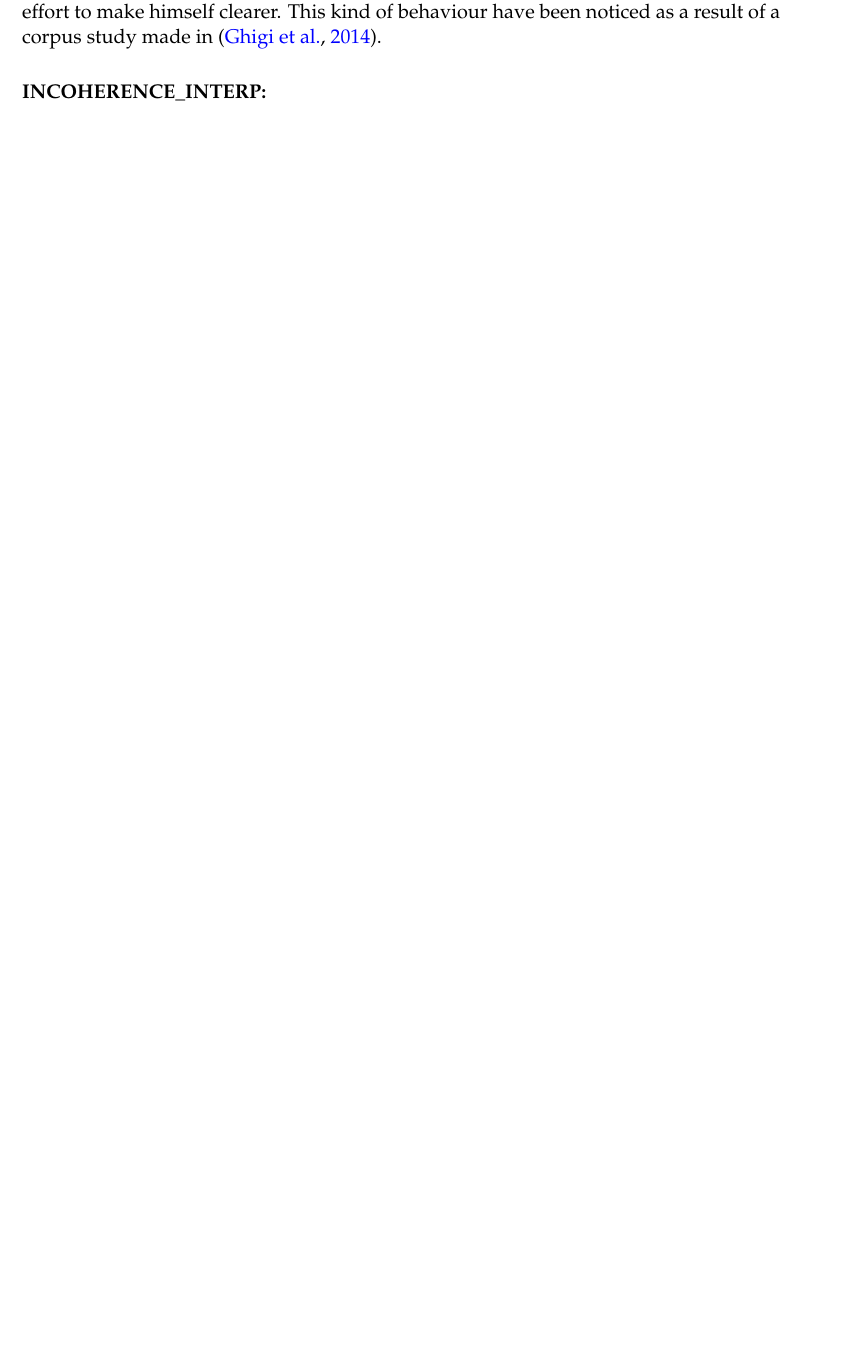
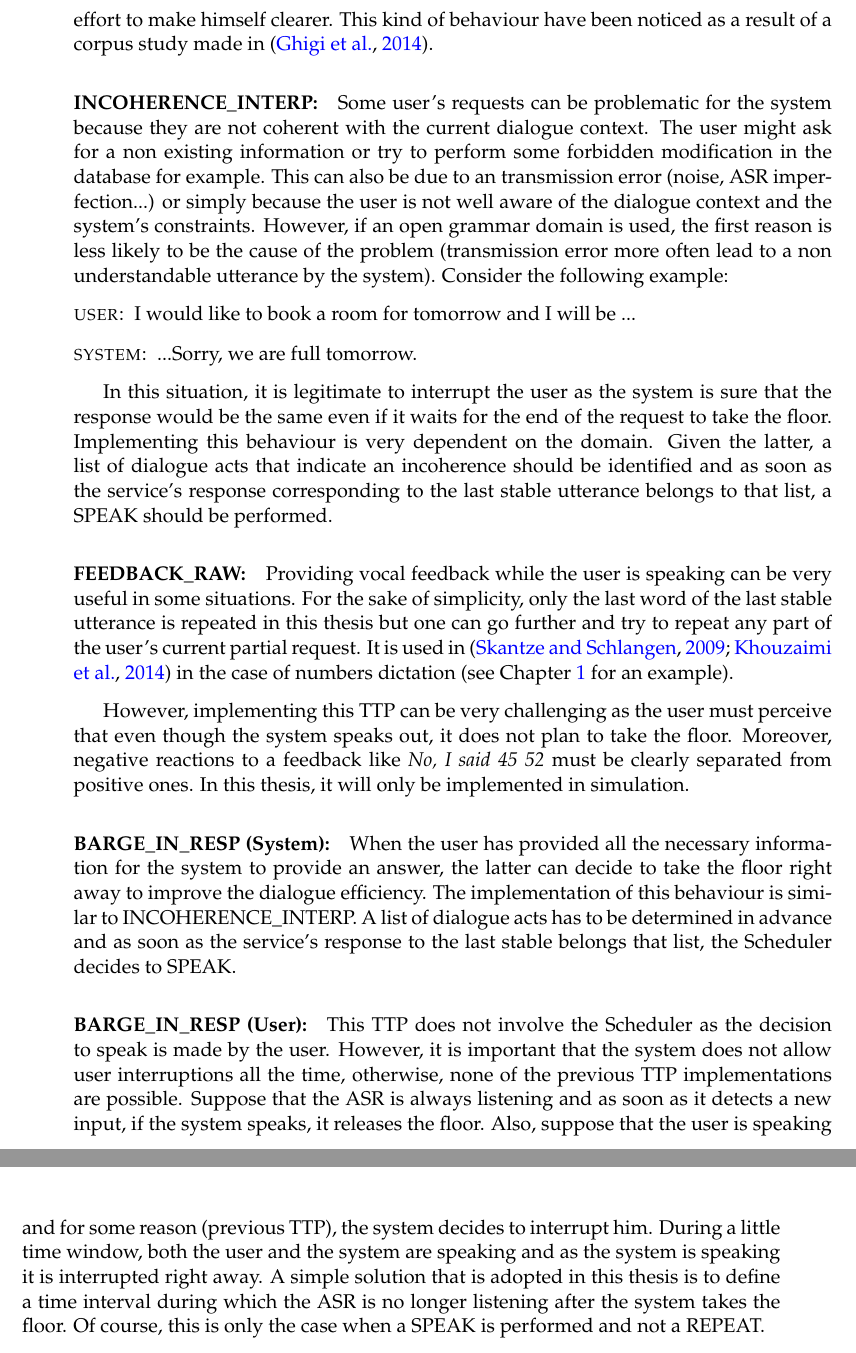
Before and after one commit to hatimk/Thesis, a LaTeX thesis (thesis.tex, which reads strategies/strategies.tex): part of page 72 of 113 before the commit and two parts of pages 73 and 74 of 115 after it, the two joined at a grey line, cut so that both start at the same text, the shorter picture padded with empty space. Compiled offline with pdfLaTeX.

Commit message:
Finishing new Chapter 4

```diff
--- a/strategies/strategies.tex
+++ b/strategies/strategies.tex
@@ -414,4 +416,19 @@
 
           The user is interrupted by the system at the first dialogue turn. If the latter didn't make such a decision, its response would have been the same (\textit{Sorry, I don't understand. What can I do for you?}) as an important part of the request was lost. Therefore, the system barge-in spared the user some time and energy. In this example, the second time the user tries to formulate his request, he does it in a more concise way and repeats it as an effort to make himself clearer. This kind of behaviour have been noticed as a result of a corpus study made in \cite{Ghigi2014}.
 
-     \paragraph{INCOHERENCE\_INTERP:}
+     \paragraph{INCOHERENCE\_INTERP:} Some user's requests can be problematic for the system because they are not coherent with the current dialogue context. The user might ask for a non existing information or try to perform some forbidden modification in the database for example. This can also be due to an transmission error (noise, ASR imperfection...) or simply because the user is not well aware of the dialogue context and the system's constraints. However, if an open grammar domain is used, the first reason is less likely to be the cause of the problem (transmission error more often lead to a non understandable utterance by the system). Consider the following example:
+
+					\begin{dialogue}
+						\speak{USER} I would like to book a room for tomorrow and I will be ...
+						\speak{SYSTEM} ...Sorry, we are full tomorrow.
+					\end{dialogue}
+
+					In this situation, it is legitimate to interrupt the user as the system is sure that the response would be the same even if it waits for the end of the request to take the floor. Implementing this behaviour is very dependent on the domain. Given the latter, a list of dialogue acts that indicate an incoherence should be identified and as soon as the service's response corresponding to the last stable utterance belongs to that list, a SPEAK should be performed.
+
+			\paragraph{FEEDBACK\_RAW:} Providing vocal feedback while the user is speaking can be very useful in some situations. For the sake of simplicity, only the last word of the last stable utterance is repeated in this thesis but one can go further and try to repeat any part of the user's current partial request. It is used in \cite{Skantze2009,Khouzaimi2014a} in the case of numbers dictation (see Chapter \ref{ch:stateofart} for an example).
+
+				However, implementing this TTP can be very challenging as the user must perceive that even though the system speaks out, it does not plan to take the floor. Moreover, negative reactions to a feedback like \textit{No, I said 45 52} must be clearly separated from positive ones. In this thesis, it will only be implemented in simulation.
+
+			\paragraph{BARGE\_IN\_RESP (System):} When the user has provided all the necessary information for the system to provide an answer, the latter can decide to take the floor right away to improve the dialogue efficiency. The implementation of this behaviour is similar to INCOHERENCE\_INTERP. A list of dialogue acts has to be determined in advance and as soon as the service's response to the last stable belongs that list, the Scheduler decides to SPEAK.
+
+			\paragraph{BARGE\_IN\_RESP (User):} This TTP does not involve the Scheduler as the decision to speak is made by the user. However, it is important that the system does not allow user interruptions all the time, otherwise, none of the previous TTP implementations are possible. Suppose that the ASR is always listening and as soon as it detects a new input, if the system speaks, it releases the floor. Also, suppose that the user is speaking and for some reason (previous TTP), the system decides to interrupt him. During a little time window, both the user and the system are speaking and as the system is speaking it is interrupted right away. A simple solution that is adopted in this thesis is to define a time interval during which the ASR is no longer listening after the system takes the floor. Of course, this is only the case when a SPEAK is performed and not a REPEAT.
```
Also changed, not shown: thesis.pdf, strategies/strategies.tex (4 more changed lines), 12 other files.
